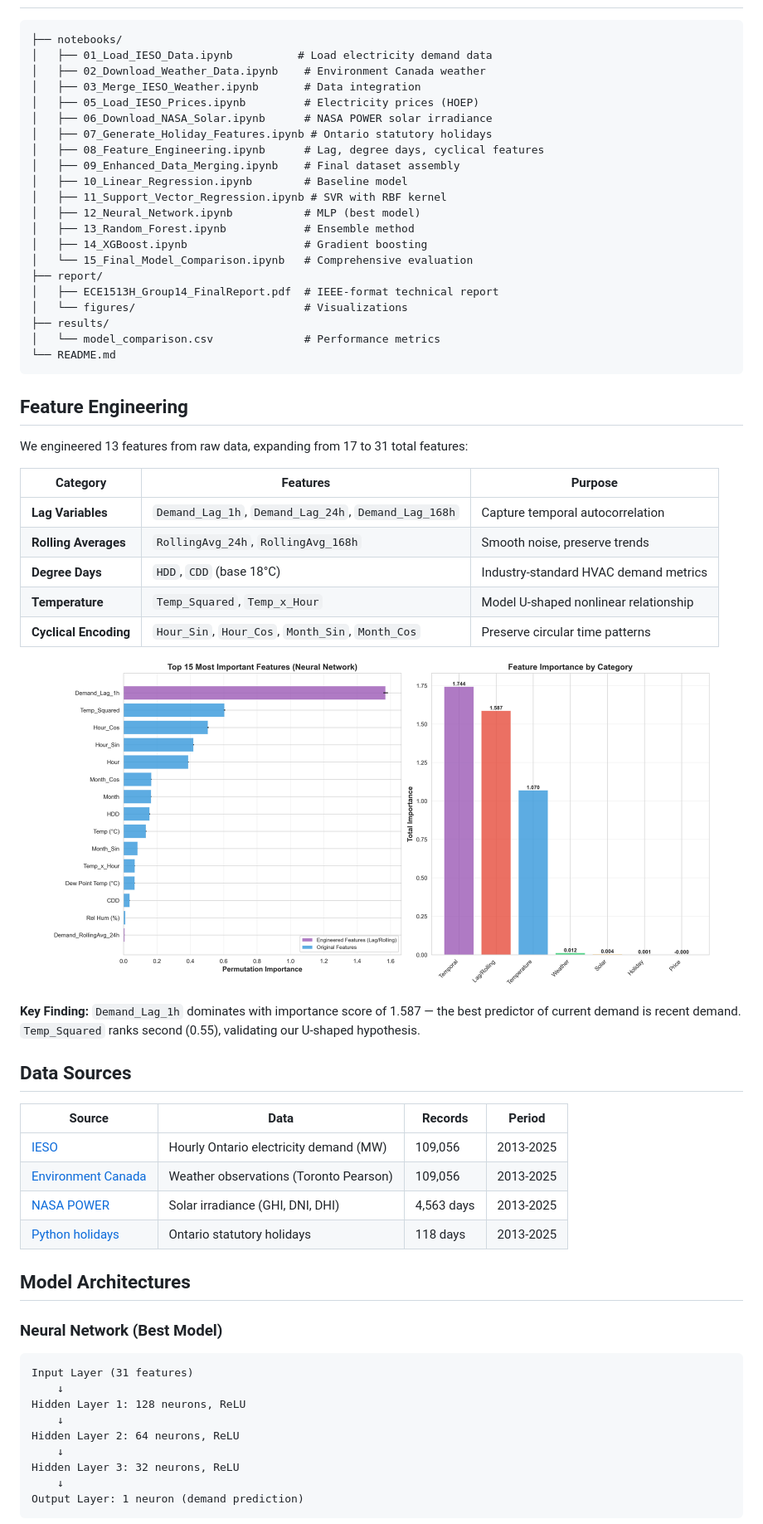
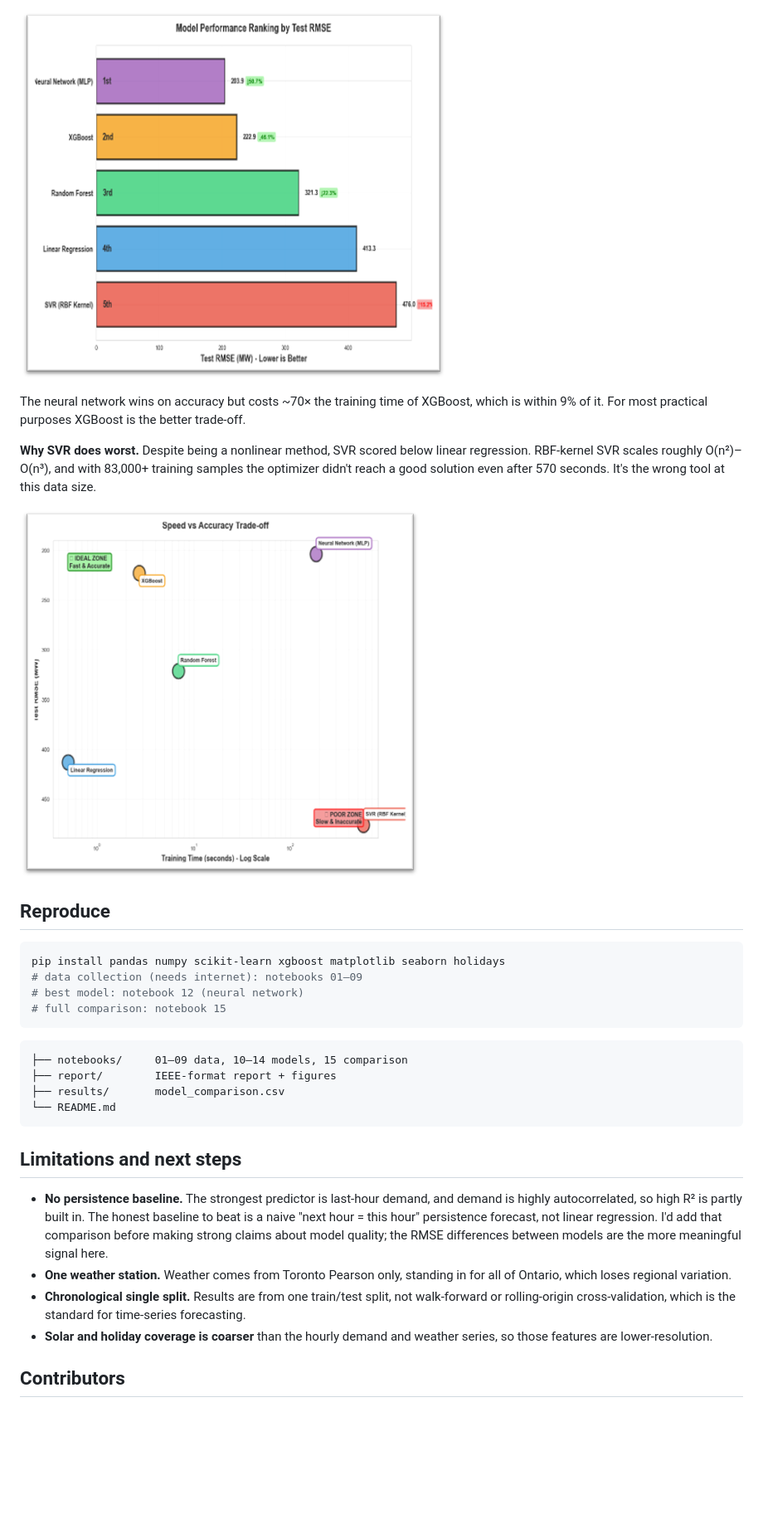
Before and after one commit to nabeegh-khan/Ontario-Electricity-Demand-Forecasting, a Markdown page: README.md, the part around the change printed below. Shown: that part at 83% size. Rendered like a GitHub page; blank space fills up the shorter version.

````diff
--- a/README.md
+++ b/README.md
@@ -46,67 +49,33 @@ We developed a machine learning pipeline that:
+![Model ranking](report/figures/rmse_ranking.png)
+
+The neural network wins on accuracy but costs ~70× the training time of XGBoost, which is within 9% of it. For most practical purposes XGBoost is the better trade-off.
+
+**Why SVR does worst.** Despite being a nonlinear method, SVR scored below linear regression. RBF-kernel SVR scales roughly O(n²)–O(n³), and with 83,000+ training samples the optimizer didn't reach a good solution even after 570 seconds. It's the wrong tool at this data size.
+
+![Speed vs accuracy](report/figures/speed_accuracy.png)
+
+## Reproduce
+
+```bash
+pip install pandas numpy scikit-learn xgboost matplotlib seaborn holidays
+# data collection (needs internet): notebooks 01–09
+# best model: notebook 12 (neural network)
+# full comparison: notebook 15
+```
 
 ```
-├── notebooks/
-│   ├── 01_Load_IESO_Data.ipynb          # Load electricity demand data
-│   ├── 02_Download_Weather_Data.ipynb    # Environment Canada weather
-│   ├── 03_Merge_IESO_Weather.ipynb       # Data integration
-│   ├── 05_Load_IESO_Prices.ipynb         # Electricity prices (HOEP)
-│   ├── 06_Download_NASA_Solar.ipynb      # NASA POWER solar irradiance
-│   ├── 07_Generate_Holiday_Features.ipynb # Ontario statutory holidays
-│   ├── 08_Feature_Engineering.ipynb      # Lag, degree days, cyclical features
-│   ├── 09_Enhanced_Data_Merging.ipynb    # Final dataset assembly
-│   ├── 10_Linear_Regression.ipynb        # Baseline model
-│   ├── 11_Support_Vector_Regression.ipynb # SVR with RBF kernel
-│   ├── 12_Neural_Network.ipynb           # MLP (best model)
-│   ├── 13_Random_Forest.ipynb            # Ensemble method
-│   ├── 14_XGBoost.ipynb                  # Gradient boosting
-│   └── 15_Final_Model_Comparison.ipynb   # Comprehensive evaluation
-├── report/
-│   ├── ECE1513H_Group14_FinalReport.pdf  # IEEE-format technical report
-│   └── figures/                          # Visualizations
-├── results/
-│   └── model_comparison.csv              # Performance metrics
+├── notebooks/     01–09 data, 10–14 models, 15 comparison
+├── report/        IEEE-format report + figures
+├── results/       model_comparison.csv
 └── README.md
 ```
 
-## Feature Engineering
+## Limitations and next steps
 
-We engineered 13 features from raw data, expanding from 17 to 31 total features:
+- **No persistence baseline.** The strongest predictor is last-hour demand, and demand is highly autocorrelated, so high R² is partly built in. The honest baseline to beat is a naive "next hour = this hour" persistence forecast, not linear regression. I'd add that comparison before making strong claims about model quality; the RMSE differences between models are the more meaningful signal here.
+- **One weather station.** Weather comes from Toronto Pearson only, standing in for all of Ontario, which loses regional variation.
+- **Chronological single split.** Results are from one train/test split, not walk-forward or rolling-origin cross-validation, which is the standard for time-series forecasting.
+- **Solar and holiday coverage is coarser** than the hourly demand and weather series, so those features are lower-resolution.
 
-| Category | Features | Purpose |
-|----------|----------|---------|
-| **Lag Variables** | `Demand_Lag_1h`, `Demand_Lag_24h`, `Demand_Lag_168h` | Capture temporal autocorrelation |
-| **Rolling Averages** | `RollingAvg_24h`, `RollingAvg_168h` | Smooth noise, preserve trends |
-| **Degree Days** | `HDD`, `CDD` (base 18°C) | Industry-standard HVAC demand metrics |
-| **Temperature** | `Temp_Squared`, `Temp_x_Hour` | Model U-shaped nonlinear relationship |
-| **Cyclical Encoding** | `Hour_Sin`, `Hour_Cos`, `Month_Sin`, `Month_Cos` | Preserve circular time patterns |
+## Contributors
 
-<p align="center">
-  <img src="report/figures/feature_importance.png" alt="Feature Importance Analysis" width="800"/>
-</p>
-
-**Key Finding:** `Demand_Lag_1h` dominates with importance score of 1.587 — the best predictor of current demand is recent demand. `Temp_Squared` ranks second (0.55), validating our U-shaped hypothesis.
-
-## Data Sources
-
-| Source | Data | Records | Period |
-|--------|------|---------|--------|
-| [IESO](https://www.ieso.ca/en/Power-Data/Data-Directory) | Hourly Ontario electricity demand (MW) | 109,056 | 2013-2025 |
-| [Environment Canada](https://climate.weather.gc.ca/) | Weather observations (Toronto Pearson) | 109,056 | 2013-2025 |
-| [NASA POWER](https://power.larc.nasa.gov/) | Solar irradiance (GHI, DNI, DHI) | 4,563 days | 2013-2025 |
-| [Python holidays](https://pypi.org/project/holidays/) | Ontario statutory holidays | 118 days | 2013-2025 |
-
-## Model Architectures
-
-### Neural Network (Best Model)
-```
-Input Layer (31 features)
-    ↓
-Hidden Layer 1: 128 neurons, ReLU
-    ↓
-Hidden Layer 2: 64 neurons, ReLU
-    ↓
-Hidden Layer 3: 32 neurons, ReLU
-    ↓
-Output Layer: 1 neuron (demand prediction)
-```
-
````
Also changed, not shown: other parts of README.md (+38 -104 lines).
